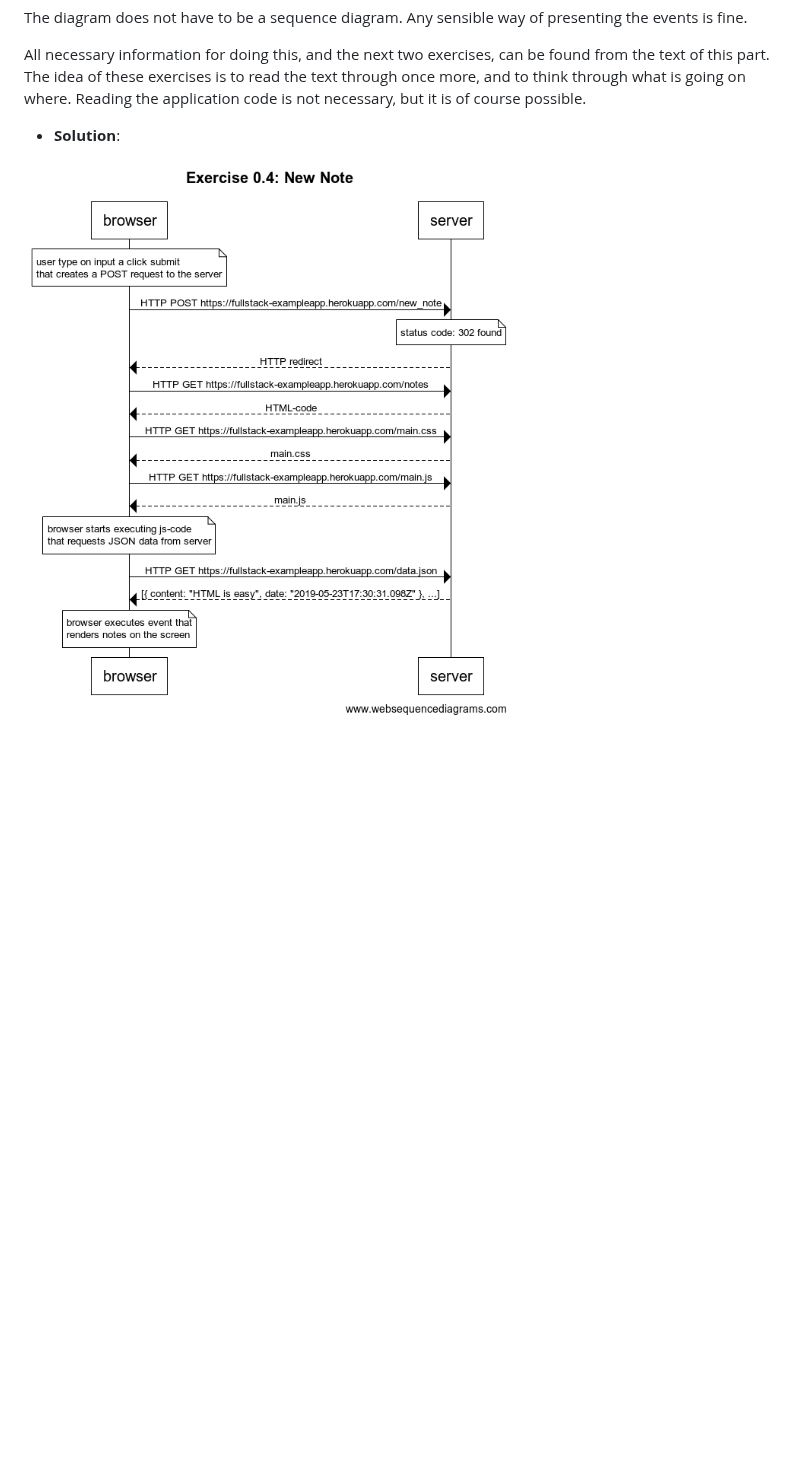
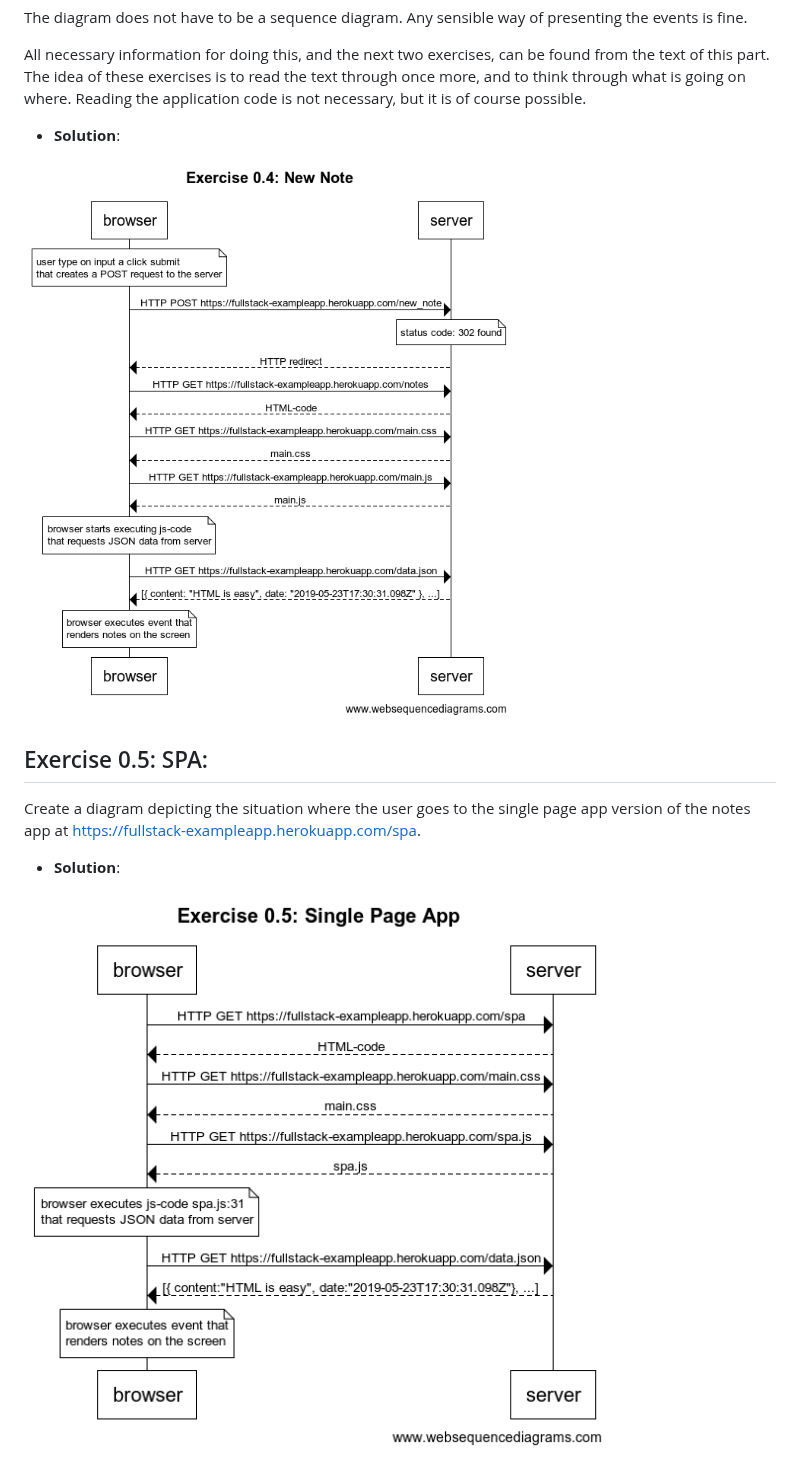
Before and after one commit to romipaz/helsinki, a Markdown page: part0/README.md, the part around the change. GitHub-like rendering; pictures changed too: part0/exercise_0_5_spa.png (added); blank space fills up the shorter version.

Commit message:
add exercise 0.5

```diff
--- a/part0/README.md
+++ b/part0/README.md
@@ -9,4 +9,11 @@ All necessary information for doing this, and the next two exercises, can be fou
 
 * __Solution__:
 
-![Part0-Solution](./exercise_0_4_new_note.png)
+![Part0-Solution-0.4](./exercise_0_4_new_note.png)
+
+## Exercise 0.5: SPA:
+Create a diagram depicting the situation where the user goes to the single page app version of the notes app at https://fullstack-exampleapp.herokuapp.com/spa.
+
+* __Solution__:
+
+![Part0-Solution-0.5](./exercise_0_5_spa.png)
```
Also changed, not shown: 2 other files.
